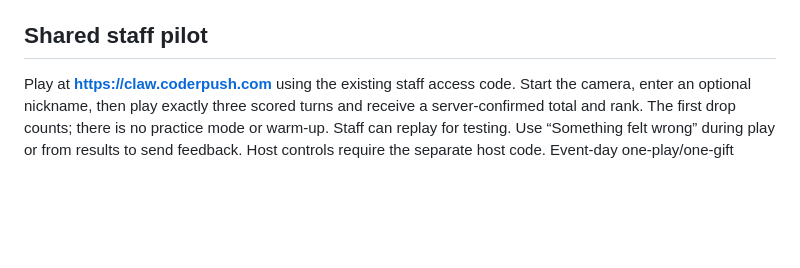
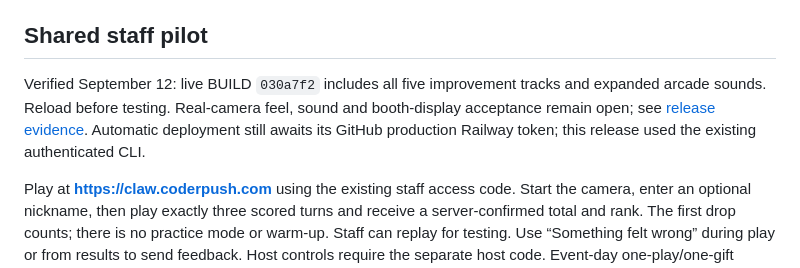
Before and after one commit to harley/claw3d, a Markdown page: README.md, the part around the change. Drawn GitHub-style; blank space fills up the shorter version.

Commit message:
docs: record verified five-track staff release

```diff
--- a/README.md
+++ b/README.md
@@ -22,6 +22,8 @@ For development, run `npm run dev` and open **http://127.0.0.1:4196**.
 Camera capture normally streams frames zero-copy to the tracking worker on Chrome. Appending `?capture=640` (any width 160–1280) forces the older main-thread bitmap capture at that width — useful for A/B testing recognition accuracy at 320 vs 640 px at booth distance, or as an escape hatch from the stream path. The DEV-only diagnostic (operator snapshot `handCamera.diagnostic`) reports the active `delegate` (GPU/CPU) and capture `driver` alongside per-result latency.
 
 ## Shared staff pilot
+
+Verified September 12: live BUILD `030a7f2` includes all five improvement tracks and expanded arcade sounds. Reload before testing. Real-camera feel, sound and booth-display acceptance remain open; see [release evidence](docs/archive/2026-09-12-five-track-release.md). Automatic deployment still awaits its GitHub production Railway token; this release used the existing authenticated CLI.
 
 Play at **https://claw.coderpush.com** using the existing staff access code. Start the camera, enter an optional nickname, then play exactly three scored turns and receive a server-confirmed total and rank. The first drop counts; there is no practice mode or warm-up. Staff can replay for testing. Use “Something felt wrong” during play or from results to send feedback. Host controls require the separate host code. Event-day one-play/one-gift policy and badge integration remain undecided; see [current product decisions](docs/PRODUCT.md).
 
```
Also changed, not shown: docs/PRODUCT.md (+4 -6 lines), docs/archive/2026-09-12-five-track-release.md (added, +29 -0 lines).
